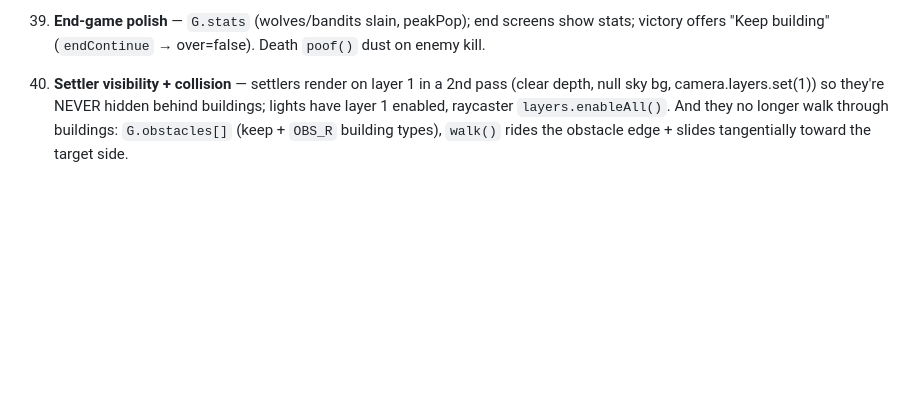
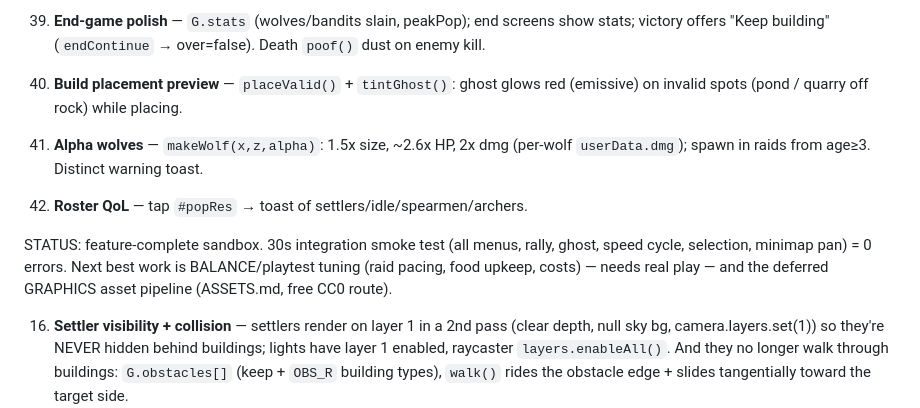
Before and after one commit to jeremydrutledge-creator/hearth-and-hall, a Markdown page: PROGRESS.md, the part around the change. GitHub-like rendering; blank space fills up the shorter version.

Commit message:
Update PROGRESS.md: placement preview, alpha wolves, roster; status note

```diff
--- a/PROGRESS.md
+++ b/PROGRESS.md
@@ -149,6 +149,16 @@ Age of Empires-style game."
 41. **End-game polish** — `G.stats` (wolves/bandits slain, peakPop); end screens
     show stats; victory offers "Keep building" (`endContinue` → over=false). Death
     `poof()` dust on enemy kill.
+42. **Build placement preview** — `placeValid()` + `tintGhost()`: ghost glows red
+    (emissive) on invalid spots (pond / quarry off rock) while placing.
+43. **Alpha wolves** — `makeWolf(x,z,alpha)`: 1.5x size, ~2.6x HP, 2x dmg (per-wolf
+    `userData.dmg`); spawn in raids from age≥3. Distinct warning toast.
+44. **Roster QoL** — tap `#popRes` → toast of settlers/idle/spearmen/archers.
+
+STATUS: feature-complete sandbox. 30s integration smoke test (all menus, rally,
+ghost, speed cycle, selection, minimap pan) = 0 errors. Next best work is
+BALANCE/playtest tuning (raid pacing, food upkeep, costs) — needs real play —
+and the deferred GRAPHICS asset pipeline (ASSETS.md, free CC0 route).
 
 16. **Settler visibility + collision** — settlers render on layer 1 in a 2nd pass
     (clear depth, null sky bg, camera.layers.set(1)) so they're NEVER hidden behind
```
